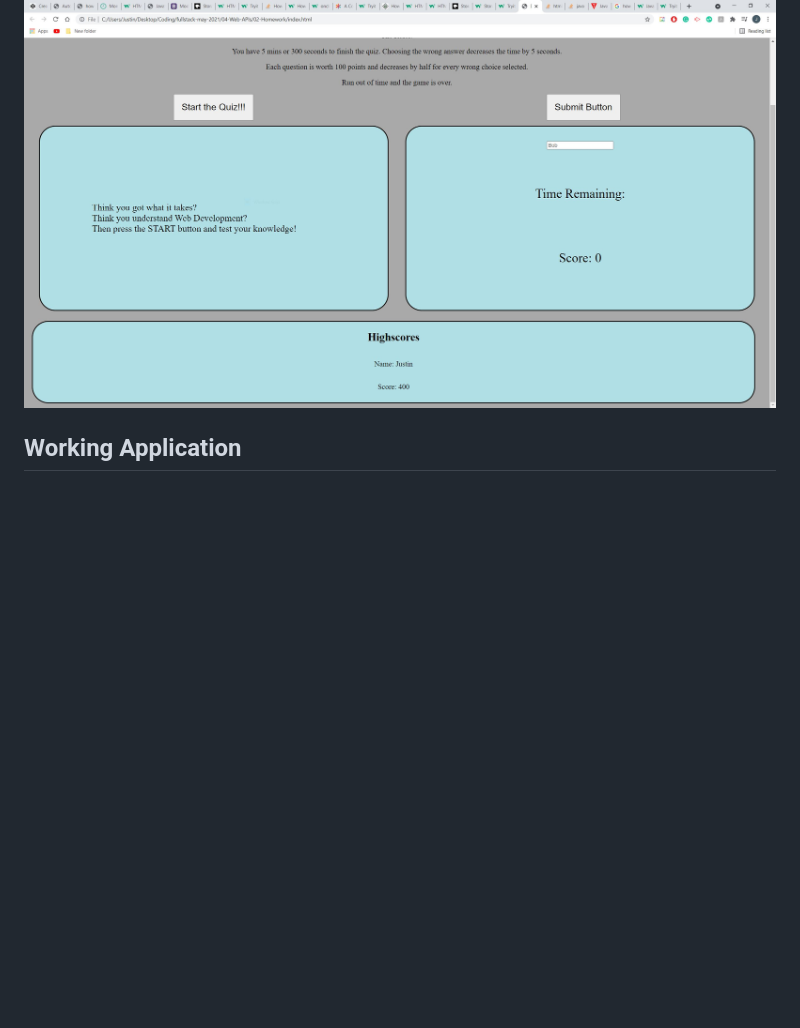
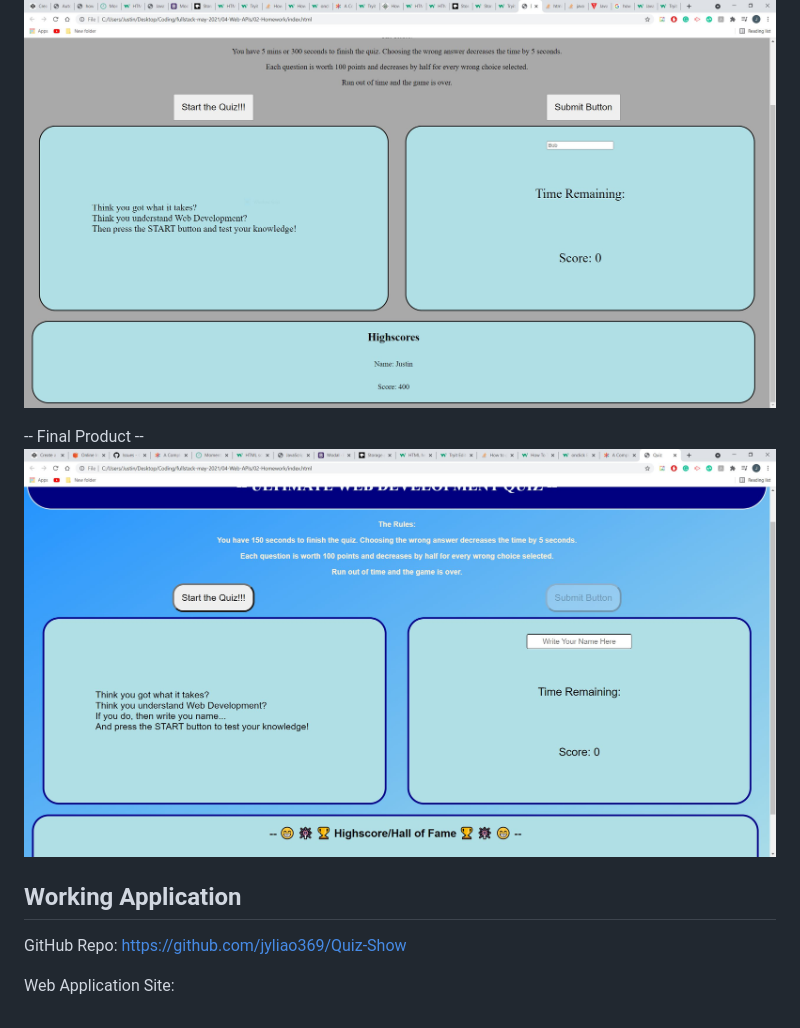
Before and after one commit to jyliao369/Quiz-Show, a Markdown page: README.md, the part around the change. Rendered like a GitHub page; pictures changed too: screenshot/screenshot10.JPG (added); blank space fills up the shorter version.

```diff
--- a/README.md
+++ b/README.md
@@ -57,4 +57,11 @@ The goal is to create a quiz that users can take to test their knowledge on Web
 ![Highscore](./screenshot/screenshot9.JPG)
 
 
+-- Final Product --
+![Final](./screenshot/screenshot10.JPG)
+
 ## Working Application
+
+GitHub Repo: https://github.com/jyliao369/Quiz-Show
+
+Web Application Site:
```
Also changed, not shown: 2 other files.
